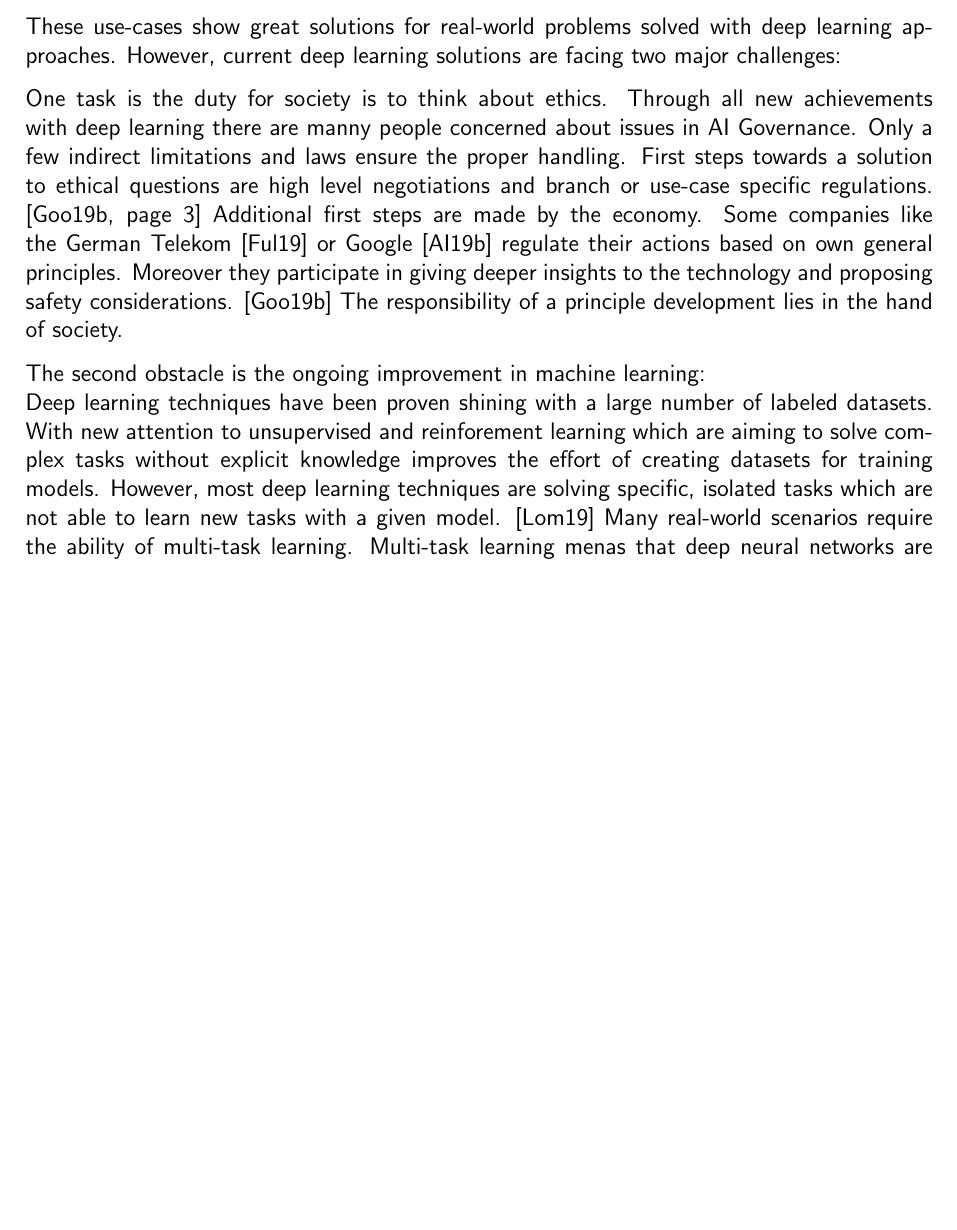
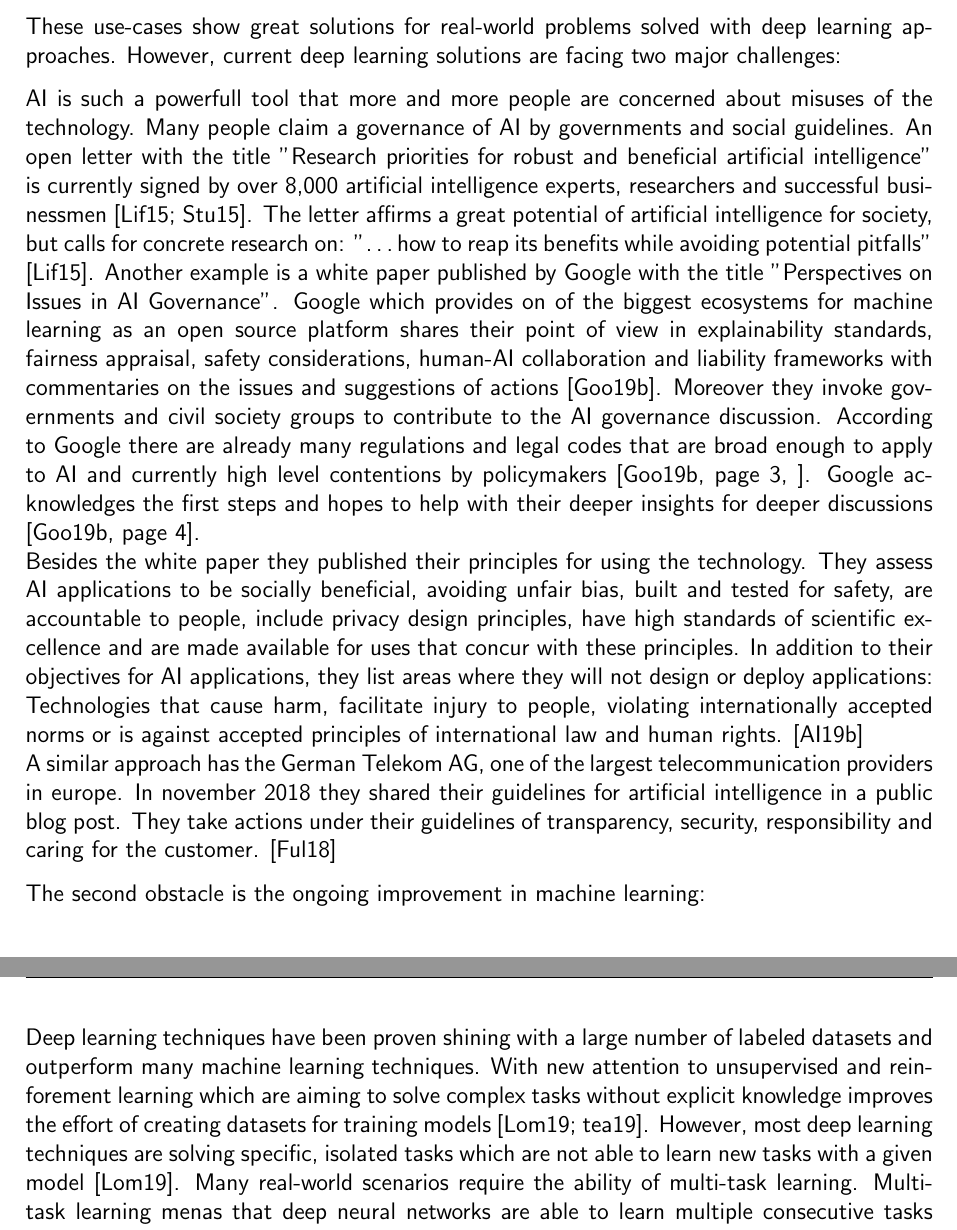
Before and after one commit to fwiech/incremental-machine-learning, a LaTeX thesis (thesis/main.tex, which reads thesis/chapters/1_Introduction.tex, thesis/references.bib): part of page 5 of 13 before the commit and two parts of pages 5 and 6 of 13 after it, the two joined at a grey line, cut so that both start at the same text, the shorter picture padded with empty space. Compiled offline with pdfLaTeX.

Commit message:
update intro motivation ethics

```diff
--- a/thesis/chapters/1_Introduction.tex
+++ b/thesis/chapters/1_Introduction.tex
@@ -42,24 +42,32 @@ The developed techniques could be useful in other problems which involve predict
 These use-cases show great solutions for real-world problems solved with deep learning approaches.
 However, current deep learning solutions are facing two major challenges:
 
-One task is the duty for society is to think about ethics.
-Through all new achievements with deep learning there are manny people concerned about issues in AI Governance.
-Only a few indirect limitations and laws ensure the proper handling.
-First steps towards a solution to ethical questions are high level negotiations and branch or use-case specific regulations. \cite[page 3]{google-ai-governance}
-Additional first steps are made by the economy.
-Some companies like the German Telekom \cite{telekom-ai-guidelines} or Google \cite{google-ai-principles} regulate their actions based on own general principles.
-% TODO deeper, what are the principles?
-Moreover they participate in giving deeper insights to the technology and proposing safety considerations.
-\cite{google-ai-governance}
-% TODO deeper, what are some topic insights
-The responsibility of a principle development lies in the hand of society.
+AI is such a powerfull tool that more and more people are concerned about misuses of the technology.
+Many people claim a governance of AI by governments and social guidelines.
+An open letter with the title "Research priorities for robust and beneficial artificial intelligence" is currently signed by over 8,000 artificial intelligence experts, researchers and successful businessmen \cite{futureoflife-ai-open-letter, futureoflife-research-priorities}.
+The letter affirms a great potential of artificial intelligence for society, but calls for concrete research on: "…how to reap its benefits while avoiding potential pitfalls" \cite{futureoflife-ai-open-letter}.
+Another example is a white paper published by Google with the title "Perspectives on Issues in AI Governance".
+Google which provides on of the biggest ecosystems for machine learning as an open source platform shares their point of view in explainability standards, fairness appraisal, safety considerations, human-AI collaboration and liability frameworks with commentaries on the issues and suggestions of actions \cite{google-ai-governance}.
+Moreover they invoke governments and civil society groups to contribute to the AI governance discussion.
+According to Google there are already many regulations and legal codes that are broad enough to apply to AI and currently high level contentions by policymakers \cite[page 3,]{google-ai-governance}.
+Google acknowledges the first steps and hopes to help with their deeper insights for deeper discussions \cite[page 4]{google-ai-governance}.
+\hfill \break
+Besides the white paper they published their principles for using the technology.
+They assess AI applications to be socially beneficial, avoiding unfair bias, built and tested for safety, are accountable to people, include privacy design principles, have high standards of scientific excellence and are made available for uses that concur with these principles.
+In addition to their objectives for AI applications, they list areas where they will not design or deploy applications:
+Technologies that cause harm, facilitate injury to people, violating internationally accepted norms or is against accepted principles of international law and human rights.
+\cite{google-ai-principles}
+\hfill \break
+A similar approach has the German Telekom AG, one of the largest telecommunication providers in europe.
+In november 2018 they shared their guidelines for artificial intelligence in a public blog post.
+They take actions under their guidelines of transparency, security, responsibility and caring for the customer.
+\cite{telekom-ai-guidelines}
 
 The second obstacle is the ongoing improvement in machine learning:
 \hfill \break
-Deep learning techniques have been proven shining with a large number of labeled datasets.
-With new attention to unsupervised and reinforement learning which are aiming to solve complex tasks without explicit knowledge improves the effort of creating datasets for training models.
-However, most deep learning techniques are solving specific, isolated tasks which are not able to learn new tasks with a given model.
-\cite{continual-ai-blog}
+Deep learning techniques have been proven shining with a large number of labeled datasets and outperform many machine learning techniques.
+With new attention to unsupervised and reinforement learning which are aiming to solve complex tasks without explicit knowledge improves the effort of creating datasets for training models \cite{continual-ai-blog, alphastar}.
+However, most deep learning techniques are solving specific, isolated tasks which are not able to learn new tasks with a given model \cite{continual-ai-blog}.
 Many real-world scenarios require the ability of multi-task learning.
-Multi-task learning menas that deep neural networks are able to learn multiple consecutive tasks without forgetting previous tasks.
+Multi-task learning menas that deep neural networks are able to learn multiple consecutive tasks without forgetting previous tasks \cite{elastic-weight-consolidation}.
 This challenge results in the paradigm of "continual learning".
--- a/thesis/references.bib
+++ b/thesis/references.bib
@@ -11,0 +17 @@
+    title = {Research Priorities for robust and beneficial Artificial Intelligence},
@@ -12,3 +26,7 @@
+    title           = {Research Priorities for Robust and Benefcial Artifcial Intelligence},
+    note            = {Online; accessed: 2019-03-20}
+}
+
 @report{google-ai-governance,
 	url             = {https://ai.google/static/documents/perspectives-on-issues-in-ai-governance.pdf},
     date            = {2019-03-01},
```
Also changed, not shown: thesis/chapters/1_Introduction.tex (5 more changed lines), thesis/references.bib (18 more changed lines).
